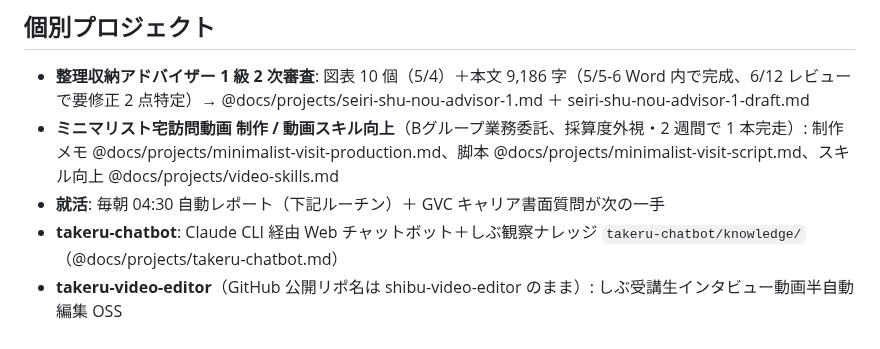
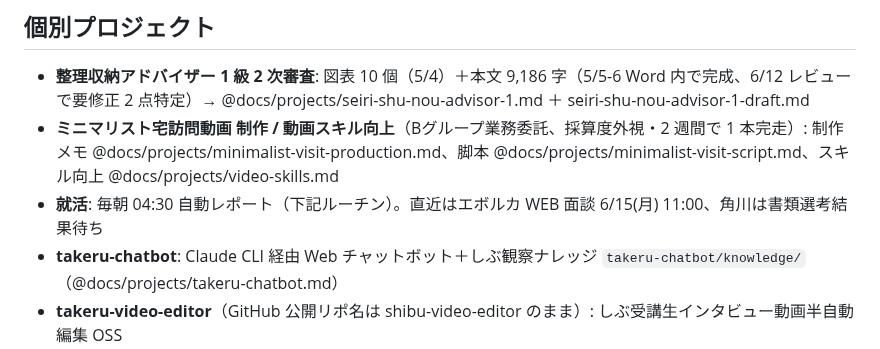
Before and after one commit to wirelessml/test, a Markdown page: CLAUDE.md, the part around the change. GitHub-like rendering.

Commit message:
個別プロジェクト就活行をトラッキング外決定に追従（GVC言及を除去、直近=エボルカ6/15+角川結果待ちに更新）
Co-Authored-By: Claude Fable 5 <noreply@anthropic.com>

```diff
--- a/CLAUDE.md
+++ b/CLAUDE.md
@@ -88,7 +88,7 @@
 
 - **整理収納アドバイザー 1 級 2 次審査**: 図表 10 個（5/4）＋本文 9,186 字（5/5-6 Word 内で完成、6/12 レビューで要修正 2 点特定）→ @docs/projects/seiri-shu-nou-advisor-1.md ＋ seiri-shu-nou-advisor-1-draft.md
 - **ミニマリスト宅訪問動画 制作 / 動画スキル向上**（Bグループ業務委託、採算度外視・2 週間で 1 本完走）: 制作メモ @docs/projects/minimalist-visit-production.md、脚本 @docs/projects/minimalist-visit-script.md、スキル向上 @docs/projects/video-skills.md
-- **就活**: 毎朝 04:30 自動レポート（下記ルーチン）＋ GVC キャリア書面質問が次の一手
+- **就活**: 毎朝 04:30 自動レポート（下記ルーチン）。直近はエボルカ WEB 面談 6/15(月) 11:00、角川は書類選考結果待ち
 - **takeru-chatbot**: Claude CLI 経由 Web チャットボット＋しぶ観察ナレッジ `takeru-chatbot/knowledge/`（@docs/projects/takeru-chatbot.md）
 - **takeru-video-editor**（GitHub 公開リポ名は shibu-video-editor のまま）: しぶ受講生インタビュー動画半自動編集 OSS
 - **しぶエコ観察**: @docs/journal/ に日次記録
```
